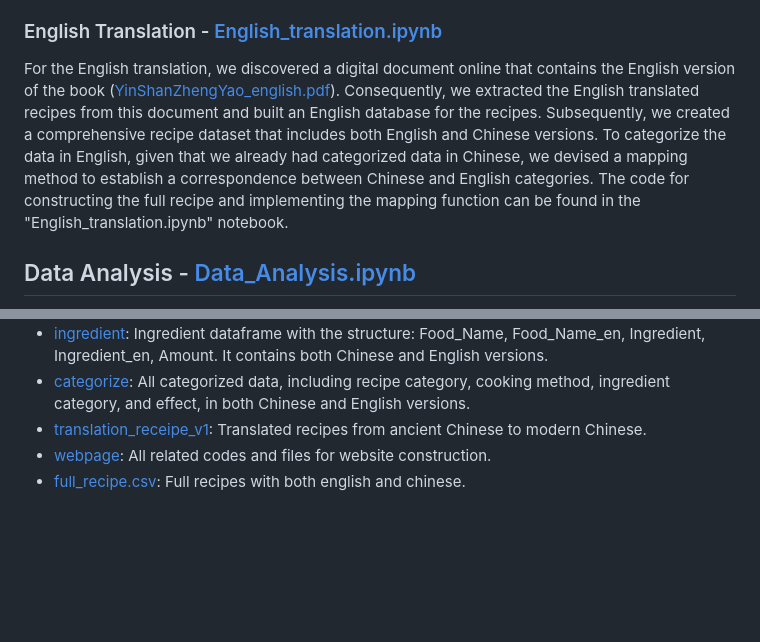
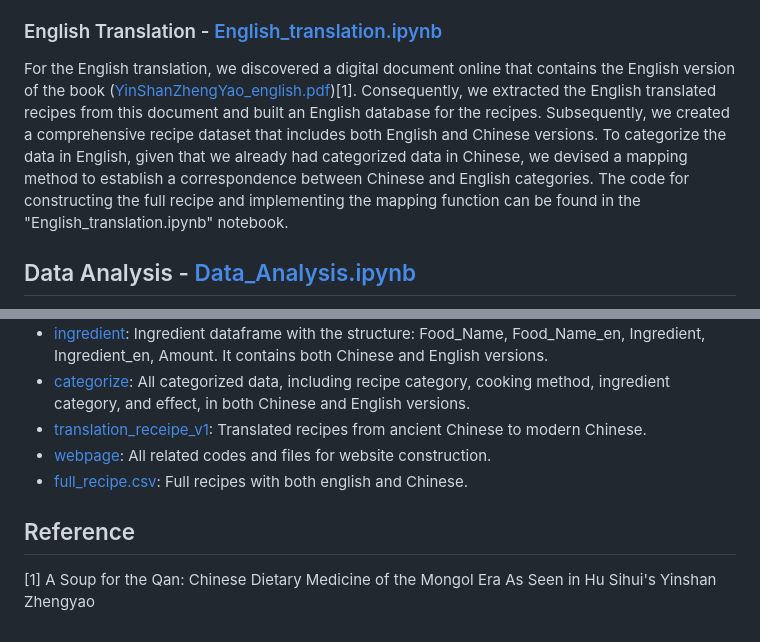
Before and after one commit to changchuntzu0618/DH405-CookingBook, a Markdown page: README.md, 2 parts joined by grey strips. GitHub-like rendering; blank space fills up the shorter version.

```diff
--- a/README.md
+++ b/README.md
@@ -16,7 +16,7 @@ To conduct further data analysis and implement the search function for the websi
 ChatGPT3.5 was employed for translation to achieve more fluent translated text. The helper function responsible for constructing the data frame after obtaining translations from ChatGPT is presented in the "Ancient_Chinese_Translation.ipynb" notebook.
 
 ### English Translation - [English_translation.ipynb](./English_translation.ipynb)
-For the English translation, we discovered a digital document online that contains the English version of the book ([YinShanZhengYao_english.pdf](./YinShanZhengYao_english.pdf)). Consequently, we extracted the English translated recipes from this document and built an English database for the recipes. Subsequently, we created a comprehensive recipe dataset that includes both English and Chinese versions. To categorize the data in English, given that we already had categorized data in Chinese, we devised a mapping method to establish a correspondence between Chinese and English categories. The code for constructing the full recipe and implementing the mapping function can be found in the "English_translation.ipynb" notebook.
+For the English translation, we discovered a digital document online that contains the English version of the book ([YinShanZhengYao_english.pdf](./YinShanZhengYao_english.pdf))[1]. Consequently, we extracted the English translated recipes from this document and built an English database for the recipes. Subsequently, we created a comprehensive recipe dataset that includes both English and Chinese versions. To categorize the data in English, given that we already had categorized data in Chinese, we devised a mapping method to establish a correspondence between Chinese and English categories. The code for constructing the full recipe and implementing the mapping function can be found in the "English_translation.ipynb" notebook.
 
 ## Data Analysis - [Data_Analysis.ipynb](./Data_Analysis.ipynb)
 The code for conducting data analysis is stored in the file named "Data_Analysis.ipynb." Within this code, we have illustrated the step-by-step process of performing various analyses related to recipes. These analyses encompass aspects such as recipe category, ingredient frequency, ingredient pairing, ingredient category, ingredient category pairing, cooking methods, effects, and correlations between effects and ingredients. Through these analyses, a more in-depth understanding of the cookbook can be gained, revealing intriguing correlations and properties of the recipes. The analysis primarily relies on the use of the **Pandas** and **Scikit-learn** libraries for data manipulation. Additionally, the **Matplotlib**, **Seaborn**, and **WordCloud** libraries are employed for data visualization purposes.
@@ -38,4 +38,6 @@ All the files related to the website are available in the [webpage](./webpage) f
 - [categorize](./categorize): All categorized data, including recipe category, cooking method, ingredient category, and effect, in both Chinese and English versions.
 - [translation_receipe_v1](./translation_receipe_v1): Translated recipes from ancient Chinese to modern Chinese.
 - [webpage](./webpage): All related codes and files for website construction.
-- [full_recipe.csv](./full_recipe.csv): Full recipes with both english and chinese.
+- [full_recipe.csv](./full_recipe.csv): Full recipes with both english and Chinese.
+## Reference
+[1] A Soup for the Qan: Chinese Dietary Medicine of the Mongol Era As Seen in Hu Sihui's Yinshan Zhengyao
```
